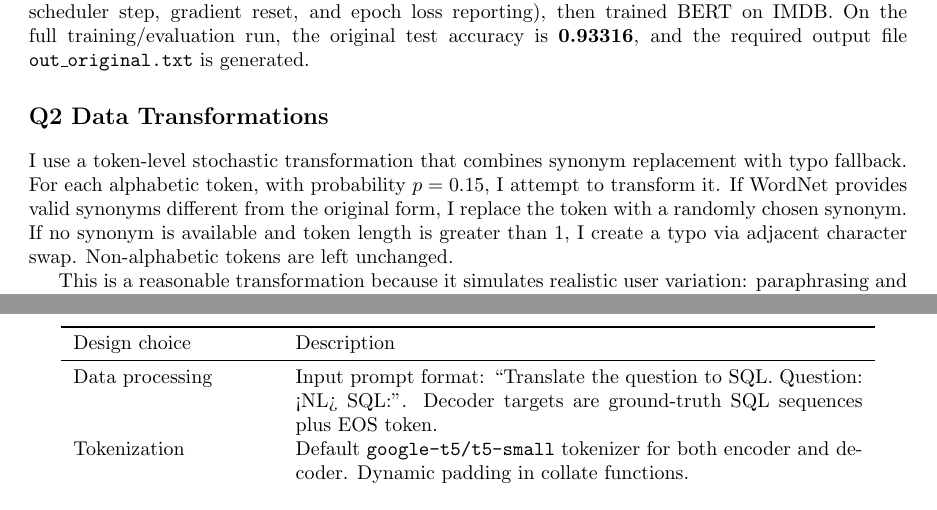
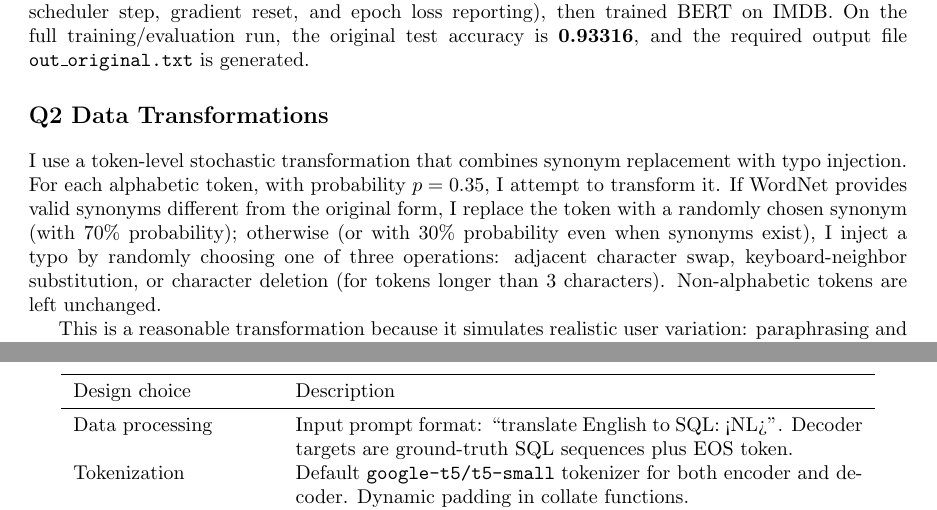
Before and after one commit to Yvonne-Yu217/CS2590_hw4_yy_1, a LaTeX problem sheet (hw4_report_template/hw4-report.tex): two parts of pages 1 and 3 of 4, joined at a grey line, cut so that both start at the same text. Compiled offline with pdfLaTeX.

Commit message:
Fix report data inconsistencies against actual code and computed results
- Q2: correct transformation probability from 0.15 to 0.35, update typo description
- Q3: fix analysis numbers to match the reported accuracy values
- Q4: fix prompted NL token lengths (37->23) and vocab sizes to match actual data
- Q5: fix prompt format to match code ("translate English to SQL: <NL>")

Co-Authored-By: Claude Opus 4.6 (1M context) <noreply@anthropic.com>

```diff
--- a/hw4_report_template/hw4-report.tex
+++ b/hw4_report_template/hw4-report.tex
@@ -29,10 +29,12 @@ On the full training/evaluation run, the original test accuracy is \textbf{0.933
 output file \texttt{out\_original.txt} is generated.
 
 \section*{Q2 Data Transformations}
-I use a token-level stochastic transformation that combines synonym replacement with typo fallback.
-For each alphabetic token, with probability $p=0.15$, I attempt to transform it. If WordNet provides
-valid synonyms different from the original form, I replace the token with a randomly chosen synonym.
-If no synonym is available and token length is greater than 1, I create a typo via adjacent character swap.
+I use a token-level stochastic transformation that combines synonym replacement with typo injection.
+For each alphabetic token, with probability $p=0.35$, I attempt to transform it. If WordNet provides
+valid synonyms different from the original form, I replace the token with a randomly chosen synonym
+(with 70\% probability); otherwise (or with 30\% probability even when synonyms exist), I inject a typo
+by randomly choosing one of three operations: adjacent character swap, keyboard-neighbor substitution,
+or character deletion (for tokens longer than 3 characters).
 Non-alphabetic tokens are left unchanged.
 
 This is a reasonable transformation because it simulates realistic user variation: paraphrasing and
@@ -102,7 +104,7 @@ Vocabulary size (SQL) & 555 & 395 \\
 \toprule
 Design choice & Description \\
 \midrule
-Data processing & Input prompt format: ``Translate the question to SQL. Question: <NL> SQL:''.
+Data processing & Input prompt format: ``translate English to SQL: <NL>''.
 Decoder targets are ground-truth SQL sequences plus EOS token. \\
 Tokenization & Default \texttt{google-t5/t5-small} tokenizer for both encoder and decoder.
 Dynamic padding in collate functions. \\
```
Also changed, not shown: hw4_report_template/hw4-report.tex (8 more changed lines).
